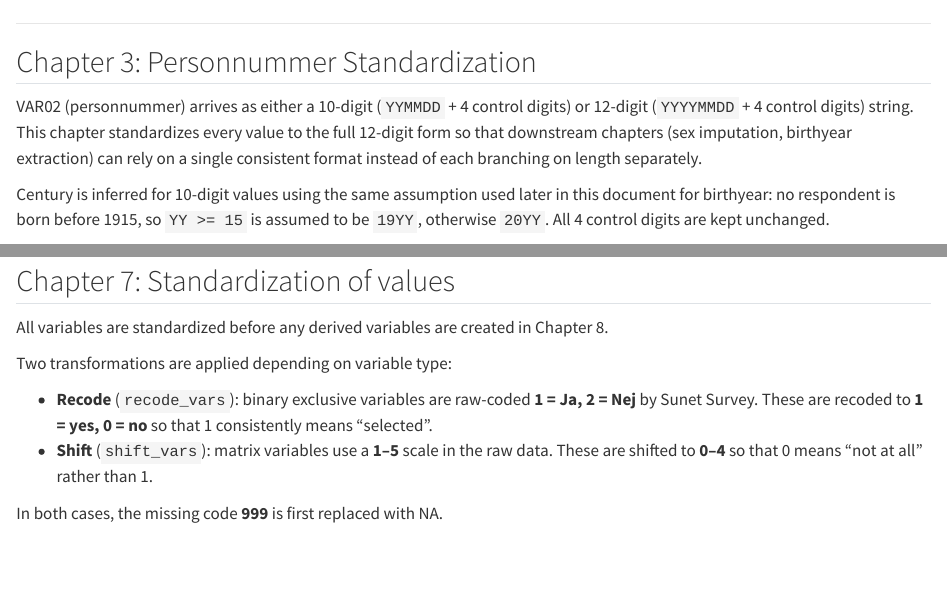
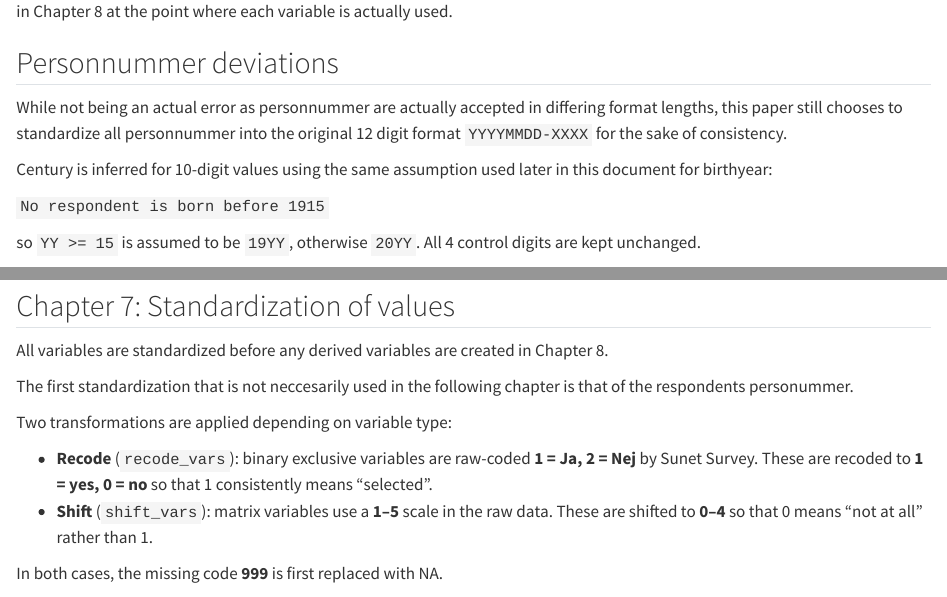
Before and after one commit to johlobs/Pain-Data-Management, a Quarto document (PainSense - Data Transformation.qmd): the page in a window 1100 px wide, from 2960 px down before the commit and from 5530 px down after it, and a second part further down, joined at a grey line. Rendered offline with R 4.5, knitr and Pandoc in place of Quarto, with nearby package versions; drawn as R Markdown's standard HTML page in place of the format the file asks for; some code elsewhere in the file could not run offline; long lines of code are wrapped.

Commit message:
Moved chapter 3 into chapter 6 to streamline the code and reduce the amount of chapters

```diff
--- a/PainSense - Data Transformation.qmd
+++ b/PainSense - Data Transformation.qmd
@@ -105,8 +105,3 @@ verify_data_requirements(processed, vv)
 
 ------------------------------------------------------------------------
 
-## Chapter 3: Personnummer Standardization
-
-VAR02 (personnummer) arrives as either a 10-digit (`YYMMDD` + 4 control digits) or 12-digit (`YYYYMMDD` + 4 control digits) string. This chapter standardizes every value to the full 12-digit form so that downstream chapters (sex imputation, birthyear extraction) can rely on a single consistent format instead of each branching on length separately.
-
-Century is inferred for 10-digit values using the same assumption used later in this document for birthyear: no respondent is born before 1915, so `YY >= 15` is assumed to be `19YY`, otherwise `20YY`. All 4 control digits are kept unchanged.
@@ -249,3 +221,11 @@ This chapter corrects known errors tied to specific respondents, identified thro
 
 It does not handle general format or encoding uncertainties (such as ambiguous date formats); those are addressed defensively in Chapter 8 at the point where each variable is actually used.
 
+## Personnummer deviations
+While not being an actual error as personnummer are actually accepted in differing format lengths, this paper still chooses to standardize all personnummer into the original 12 digit format `YYYYMMDD-XXXX` for the sake of consistency.
+
+Century is inferred for 10-digit values using the same assumption used later in this document for birthyear:
+
+`No respondent is born before 1915`
+
+ so `YY >= 15` is assumed to be `19YY`, otherwise `20YY`. All 4 control digits are kept unchanged.
@@ -299,6 +303,9 @@ if (any(sex_missing, na.rm = TRUE)) {
 ## Chapter 7: Standardization of values
 
 All variables are standardized before any derived variables are created in Chapter 8.
+
+The first standardization that is not neccesarily used in the following chapter is that of the respondents personummer.
+
 
 Two transformations are applied depending on variable type:
 
```
Also changed, not shown: PainSense - Data Transformation.qmd (47 more changed lines).
